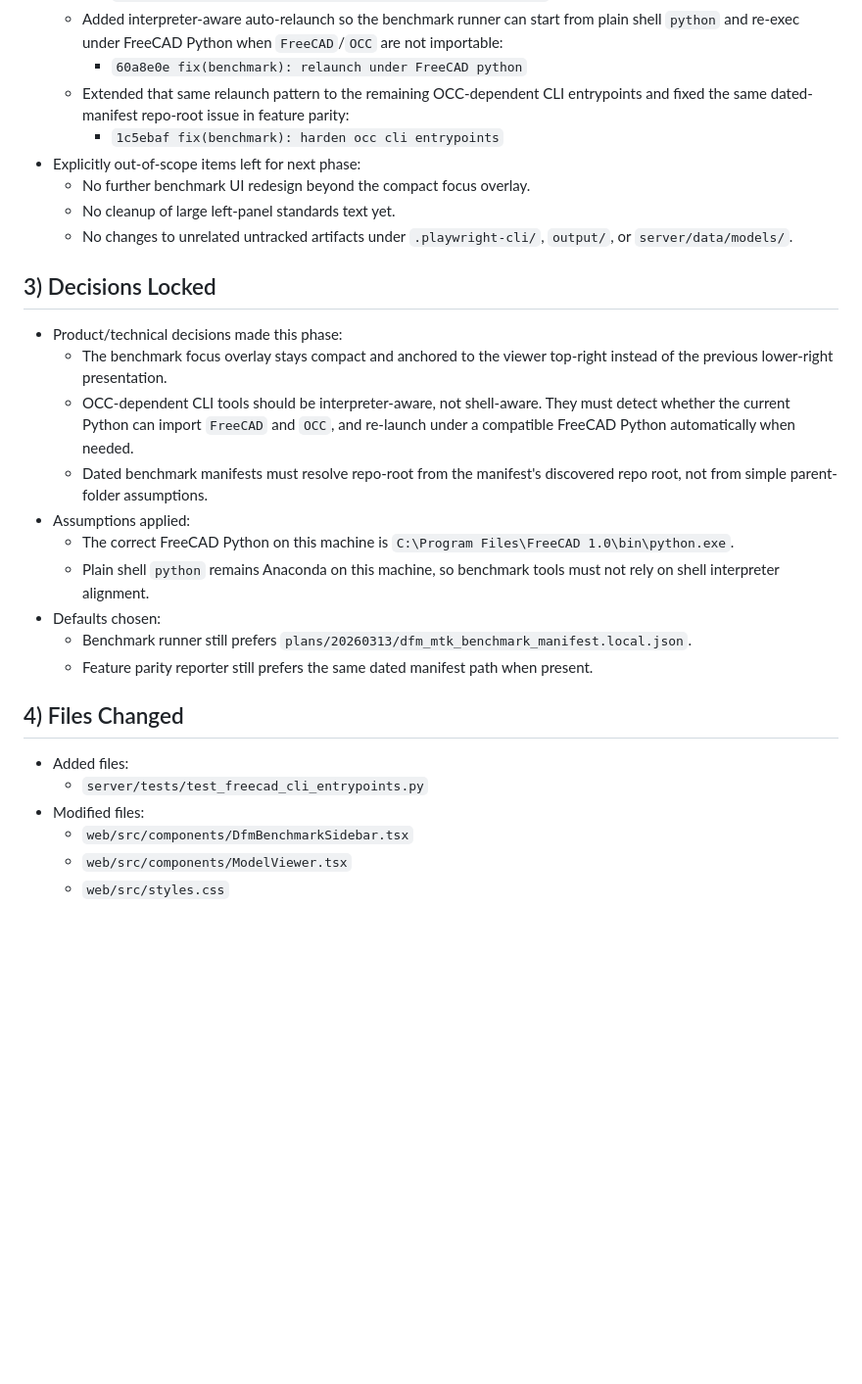
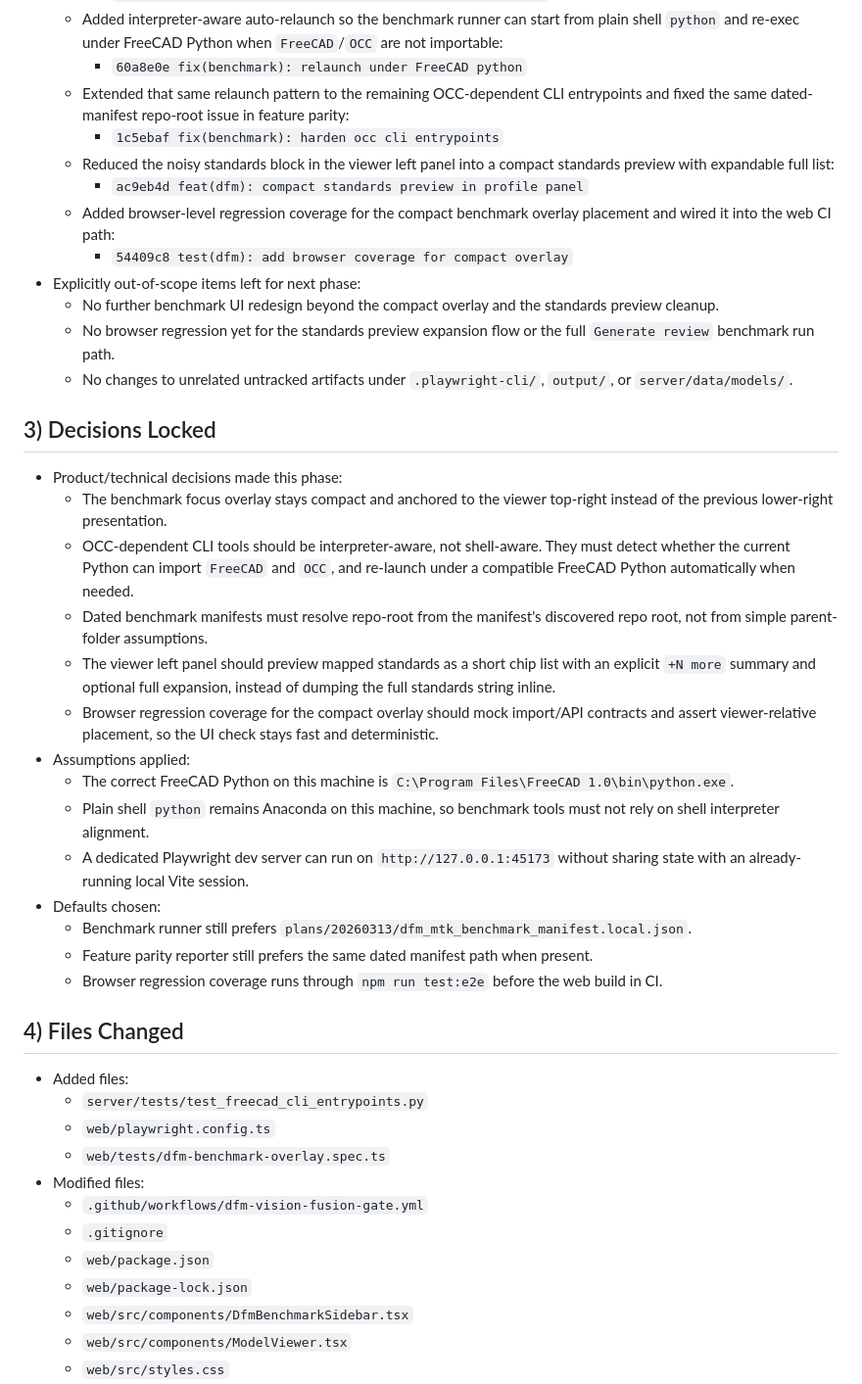
Before and after one commit to adeelyj/rapiddraft_utumpitch, a Markdown page: plans/handover/2026-03-14_handover.md, the part around one of its changes. Shown at 98% size. GitHub-like rendering; blank space fills up the shorter version.

```diff
--- a/plans/handover/2026-03-14_handover.md
+++ b/plans/handover/2026-03-14_handover.md
@@ -19,9 +19,13 @@
     - `60a8e0e fix(benchmark): relaunch under FreeCAD python`
   - Extended that same relaunch pattern to the remaining OCC-dependent CLI entrypoints and fixed the same dated-manifest repo-root issue in feature parity:
     - `1c5ebaf fix(benchmark): harden occ cli entrypoints`
+  - Reduced the noisy standards block in the viewer left panel into a compact standards preview with expandable full list:
+    - `ac9eb4d feat(dfm): compact standards preview in profile panel`
+  - Added browser-level regression coverage for the compact benchmark overlay placement and wired it into the web CI path:
+    - `54409c8 test(dfm): add browser coverage for compact overlay`
 - Explicitly out-of-scope items left for next phase:
-  - No further benchmark UI redesign beyond the compact focus overlay.
-  - No cleanup of large left-panel standards text yet.
+  - No further benchmark UI redesign beyond the compact overlay and the standards preview cleanup.
+  - No browser regression yet for the standards preview expansion flow or the full `Generate review` benchmark run path.
   - No changes to unrelated untracked artifacts under `.playwright-cli/`, `output/`, or `server/data/models/`.
 
 ## 3) Decisions Locked
@@ -29,17 +33,27 @@
   - The benchmark focus overlay stays compact and anchored to the viewer top-right instead of the previous lower-right presentation.
   - OCC-dependent CLI tools should be interpreter-aware, not shell-aware. They must detect whether the current Python can import `FreeCAD` and `OCC`, and re-launch under a compatible FreeCAD Python automatically when needed.
   - Dated benchmark manifests must resolve repo-root from the manifest's discovered repo root, not from simple parent-folder assumptions.
+  - The viewer left panel should preview mapped standards as a short chip list with an explicit `+N more` summary and optional full expansion, instead of dumping the full standards string inline.
+  - Browser regression coverage for the compact overlay should mock import/API contracts and assert viewer-relative placement, so the UI check stays fast and deterministic.
 - Assumptions applied:
   - The correct FreeCAD Python on this machine is `C:\Program Files\FreeCAD 1.0\bin\python.exe`.
   - Plain shell `python` remains Anaconda on this machine, so benchmark tools must not rely on shell interpreter alignment.
+  - A dedicated Playwright dev server can run on `http://127.0.0.1:45173` without sharing state with an already-running local Vite session.
 - Defaults chosen:
   - Benchmark runner still prefers `plans/20260313/dfm_mtk_benchmark_manifest.local.json`.
   - Feature parity reporter still prefers the same dated manifest path when present.
+  - Browser regression coverage runs through `npm run test:e2e` before the web build in CI.
 
 ## 4) Files Changed
 - Added files:
   - `server/tests/test_freecad_cli_entrypoints.py`
+  - `web/playwright.config.ts`
+  - `web/tests/dfm-benchmark-overlay.spec.ts`
 - Modified files:
+  - `.github/workflows/dfm-vision-fusion-gate.yml`
+  - `.gitignore`
+  - `web/package.json`
+  - `web/package-lock.json`
   - `web/src/components/DfmBenchmarkSidebar.tsx`
   - `web/src/components/ModelViewer.tsx`
   - `web/src/styles.css`
```
Also changed, not shown: other parts of plans/handover/2026-03-14_handover.md (+32 -20 lines).
